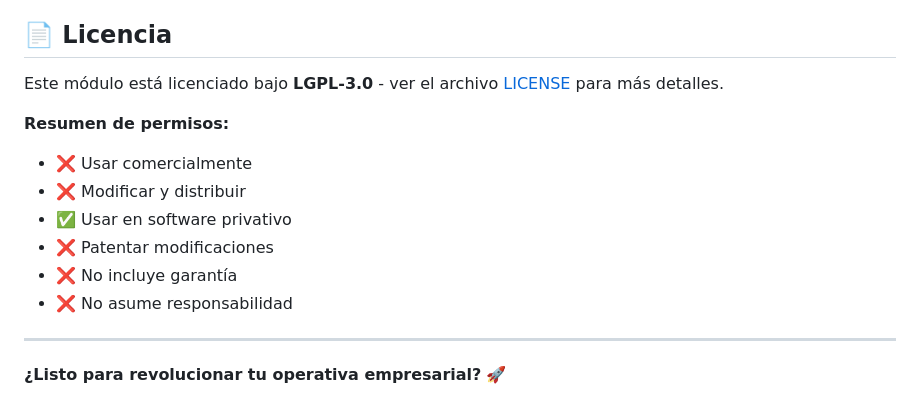
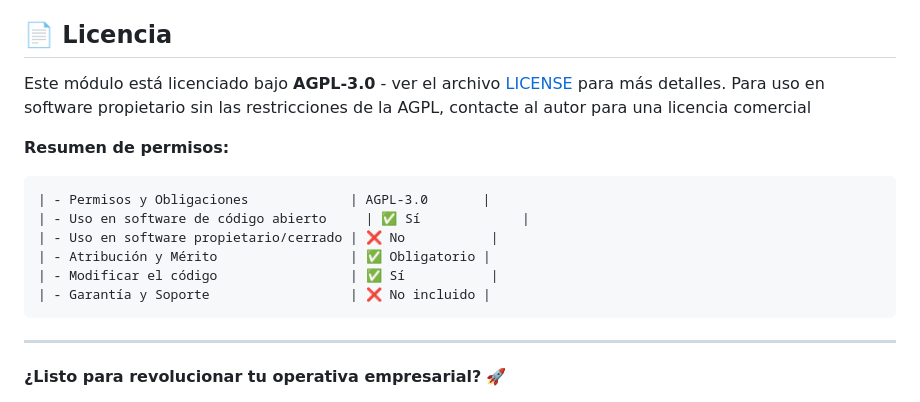
Before and after one commit to Charran78/ai_production_assistant_Odoo, a Markdown page: README.md, the part around the change. Drawn GitHub-style.

Commit message:
Change license from LGPL-3.0 to AGPL-3.0
Updated license from LGPL-3.0 to AGPL-3.0 and added details for commercial licensing. Modified permissions summary to reflect new licensing terms.

````diff
--- a/README.md
+++ b/README.md
@@ -599,17 +599,19 @@ service odoo restart
 
 ## 📄 Licencia
 
-Este módulo está licenciado bajo **LGPL-3.0** - ver el archivo [LICENSE](LICENSE) para más detalles.
+Este módulo está licenciado bajo **AGPL-3.0** - ver el archivo [LICENSE](LICENSE) para más detalles.
+Para uso en software propietario sin las restricciones de la AGPL, contacte al autor para una licencia comercial
 
 **Resumen de permisos:**
 
-- ❌ Usar comercialmente
-- ❌ Modificar y distribuir
-- ✅ Usar en software privativo
-- ❌ Patentar modificaciones
-- ❌ No incluye garantía
-- ❌ No asume responsabilidad
-
+```markdown
+| - Permisos y Obligaciones	            | AGPL-3.0       |
+| - Uso en software de código abierto	  | ✅ Sí	         |
+| - Uso en software propietario/cerrado	| ❌ No	         |
+| - Atribución y Mérito	                | ✅ Obligatorio |
+| - Modificar el código	                | ✅ Sí	         |
+| - Garantía y Soporte	                | ❌ No incluido |
+```
 ---
 
 **¿Listo para revolucionar tu operativa empresarial?** 🚀
````
